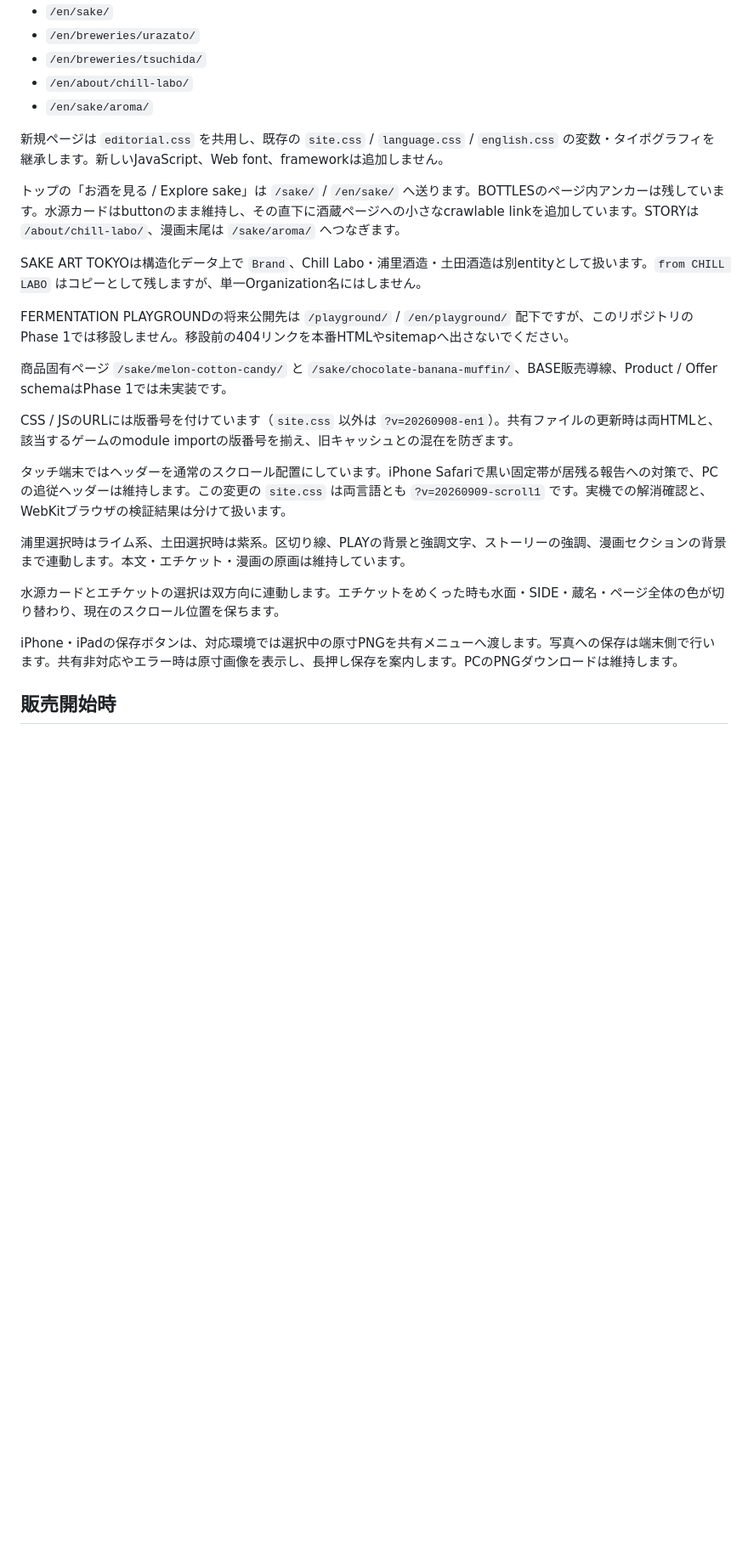
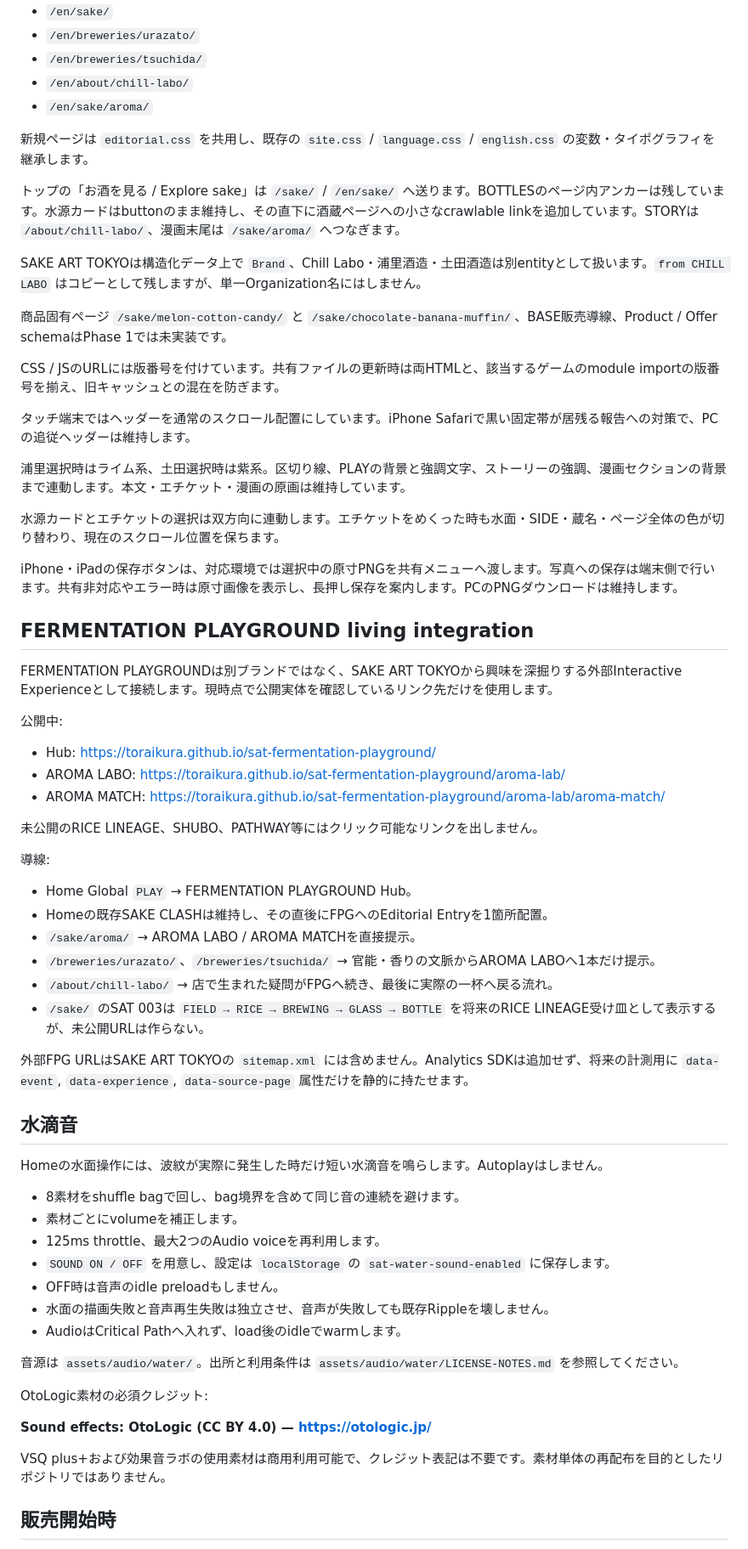
Before and after one commit to Toraikura/sake-art-tokyo-lp, a Markdown page: README.md, the part around one of its changes. Shown at 85% size. GitHub-like rendering; blank space fills up the shorter version.

Commit message:
Document FPG living integration and water sound

```diff
--- a/README.md
+++ b/README.md
@@ -41,25 +43,66 @@ canonical・OGP・Twitter画像・構造化データのURLは `https://sakeartto
 - `/en/about/chill-labo/`
 - `/en/sake/aroma/`
 
-新規ページは `editorial.css` を共用し、既存の `site.css` / `language.css` / `english.css` の変数・タイポグラフィを継承します。新しいJavaScript、Web font、frameworkは追加しません。
+新規ページは `editorial.css` を共用し、既存の `site.css` / `language.css` / `english.css` の変数・タイポグラフィを継承します。
 
 トップの「お酒を見る / Explore sake」は `/sake/` / `/en/sake/` へ送ります。BOTTLESのページ内アンカーは残しています。水源カードはbuttonのまま維持し、その直下に酒蔵ページへの小さなcrawlable linkを追加しています。STORYは `/about/chill-labo/`、漫画末尾は `/sake/aroma/` へつなぎます。
 
 SAKE ART TOKYOは構造化データ上で `Brand`、Chill Labo・浦里酒造・土田酒造は別entityとして扱います。`from CHILL LABO` はコピーとして残しますが、単一Organization名にはしません。
 
-FERMENTATION PLAYGROUNDの将来公開先は `/playground/` / `/en/playground/` 配下ですが、このリポジトリのPhase 1では移設しません。移設前の404リンクを本番HTMLやsitemapへ出さないでください。
-
 商品固有ページ `/sake/melon-cotton-candy/` と `/sake/chocolate-banana-muffin/`、BASE販売導線、Product / Offer schemaはPhase 1では未実装です。
 
-CSS / JSのURLには版番号を付けています（`site.css` 以外は `?v=20260908-en1`）。共有ファイルの更新時は両HTMLと、該当するゲームのmodule importの版番号を揃え、旧キャッシュとの混在を防ぎます。
+CSS / JSのURLには版番号を付けています。共有ファイルの更新時は両HTMLと、該当するゲームのmodule importの版番号を揃え、旧キャッシュとの混在を防ぎます。
 
-タッチ端末ではヘッダーを通常のスクロール配置にしています。iPhone Safariで黒い固定帯が居残る報告への対策で、PCの追従ヘッダーは維持します。この変更の `site.css` は両言語とも `?v=20260909-scroll1` です。実機での解消確認と、WebKitブラウザの検証結果は分けて扱います。
+タッチ端末ではヘッダーを通常のスクロール配置にしています。iPhone Safariで黒い固定帯が居残る報告への対策で、PCの追従ヘッダーは維持します。
 
 浦里選択時はライム系、土田選択時は紫系。区切り線、PLAYの背景と強調文字、ストーリーの強調、漫画セクションの背景まで連動します。本文・エチケット・漫画の原画は維持しています。
 
 水源カードとエチケットの選択は双方向に連動します。エチケットをめくった時も水面・SIDE・蔵名・ページ全体の色が切り替わり、現在のスクロール位置を保ちます。
 
 iPhone・iPadの保存ボタンは、対応環境では選択中の原寸PNGを共有メニューへ渡します。写真への保存は端末側で行います。共有非対応やエラー時は原寸画像を表示し、長押し保存を案内します。PCのPNGダウンロードは維持します。
+
+## FERMENTATION PLAYGROUND living integration
+
+FERMENTATION PLAYGROUNDは別ブランドではなく、SAKE ART TOKYOから興味を深掘りする外部Interactive Experienceとして接続します。現時点で公開実体を確認しているリンク先だけを使用します。
+
+公開中:
+
+- Hub: https://toraikura.github.io/sat-fermentation-playground/
+- AROMA LABO: https://toraikura.github.io/sat-fermentation-playground/aroma-lab/
+- AROMA MATCH: https://toraikura.github.io/sat-fermentation-playground/aroma-lab/aroma-match/
+
+未公開のRICE LINEAGE、SHUBO、PATHWAY等にはクリック可能なリンクを出しません。
+
+導線:
+
+- Home Global `PLAY` → FERMENTATION PLAYGROUND Hub。
+- Homeの既存SAKE CLASHは維持し、その直後にFPGへのEditorial Entryを1箇所配置。
+- `/sake/aroma/` → AROMA LABO / AROMA MATCHを直接提示。
+- `/breweries/urazato/`、`/breweries/tsuchida/` → 官能・香りの文脈からAROMA LABOへ1本だけ提示。
+- `/about/chill-labo/` → 店で生まれた疑問がFPGへ続き、最後に実際の一杯へ戻る流れ。
+- `/sake/` のSAT 003は `FIELD → RICE → BREWING → GLASS → BOTTLE` を将来のRICE LINEAGE受け皿として表示するが、未公開URLは作らない。
+
+外部FPG URLはSAKE ART TOKYOの `sitemap.xml` には含めません。Analytics SDKは追加せず、将来の計測用に `data-event`, `data-experience`, `data-source-page` 属性だけを静的に持たせます。
+
+## 水滴音
+
+Homeの水面操作には、波紋が実際に発生した時だけ短い水滴音を鳴らします。Autoplayはしません。
+
+- 8素材をshuffle bagで回し、bag境界を含めて同じ音の連続を避けます。
+- 素材ごとにvolumeを補正します。
+- 125ms throttle、最大2つのAudio voiceを再利用します。
+- `SOUND ON / OFF` を用意し、設定は `localStorage` の `sat-water-sound-enabled` に保存します。
+- OFF時は音声のidle preloadもしません。
+- 水面の描画失敗と音声再生失敗は独立させ、音声が失敗しても既存Rippleを壊しません。
+- AudioはCritical Pathへ入れず、load後のidleでwarmします。
+
+音源は `assets/audio/water/`。出所と利用条件は `assets/audio/water/LICENSE-NOTES.md` を参照してください。
+
+OtoLogic素材の必須クレジット:
+
+**Sound effects: OtoLogic (CC BY 4.0) — https://otologic.jp/**
+
+VSQ plus+および効果音ラボの使用素材は商用利用可能で、クレジット表記は不要です。素材単体の再配布を目的としたリポジトリではありません。
 
 ## 販売開始時
 
```
Also changed, not shown: other parts of README.md (+10 -4 lines).
